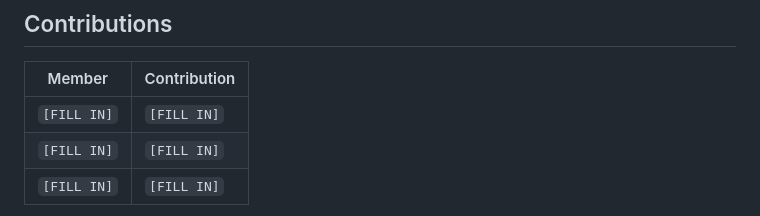
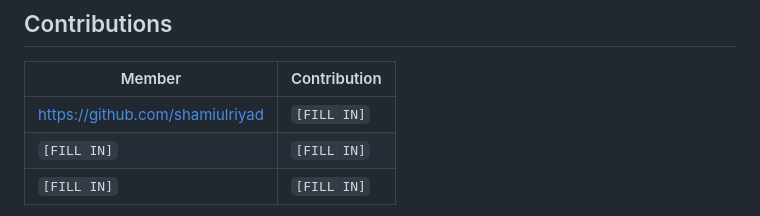
Before and after one commit to shamiulriyad/lsh26-t035-p01, a Markdown page: README.md, the part around the change. GitHub-like rendering.

```diff
--- a/README.md
+++ b/README.md
@@ -64,7 +64,7 @@ Then open `http://localhost:8080`.
 
 | Member | Contribution |
 |---|---|
-| `[FILL IN]` | `[FILL IN]` |
+| https://github.com/shamiulriyad | `[FILL IN]` |
 | `[FILL IN]` | `[FILL IN]` |
 | `[FILL IN]` | `[FILL IN]` |
 
```
